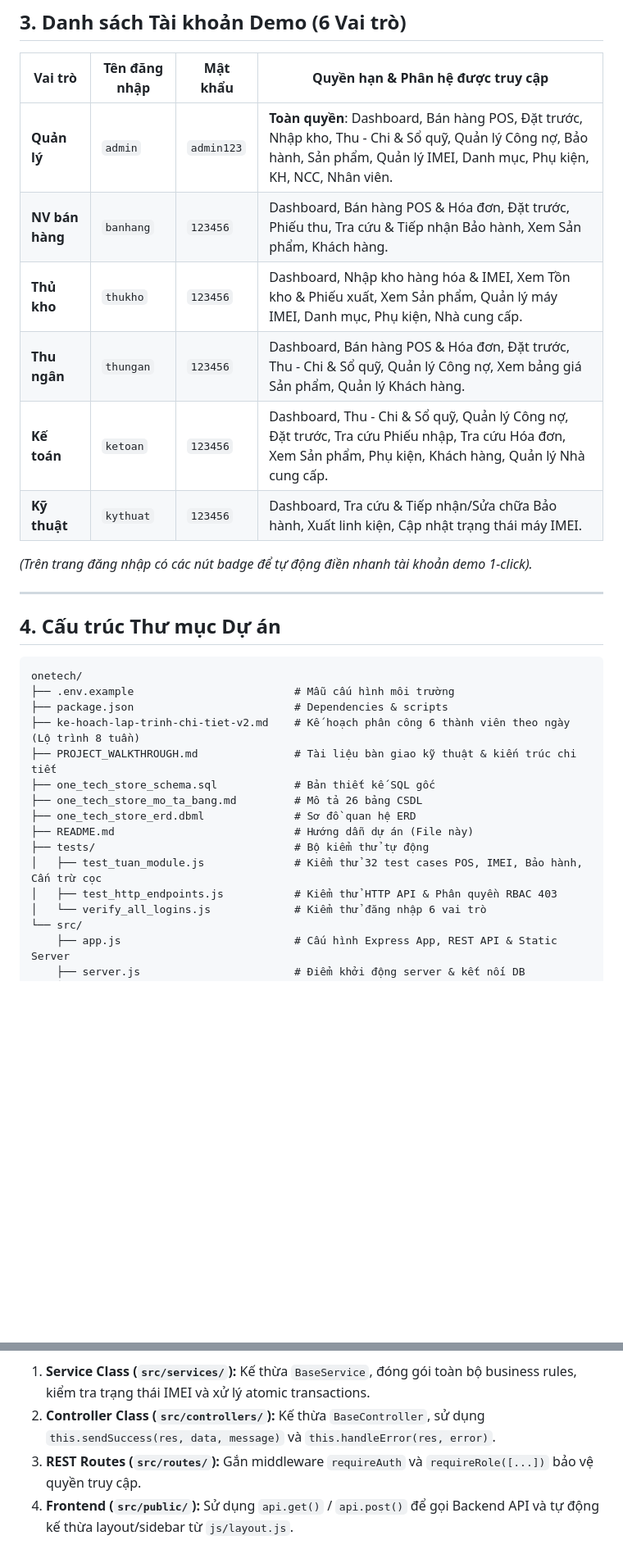
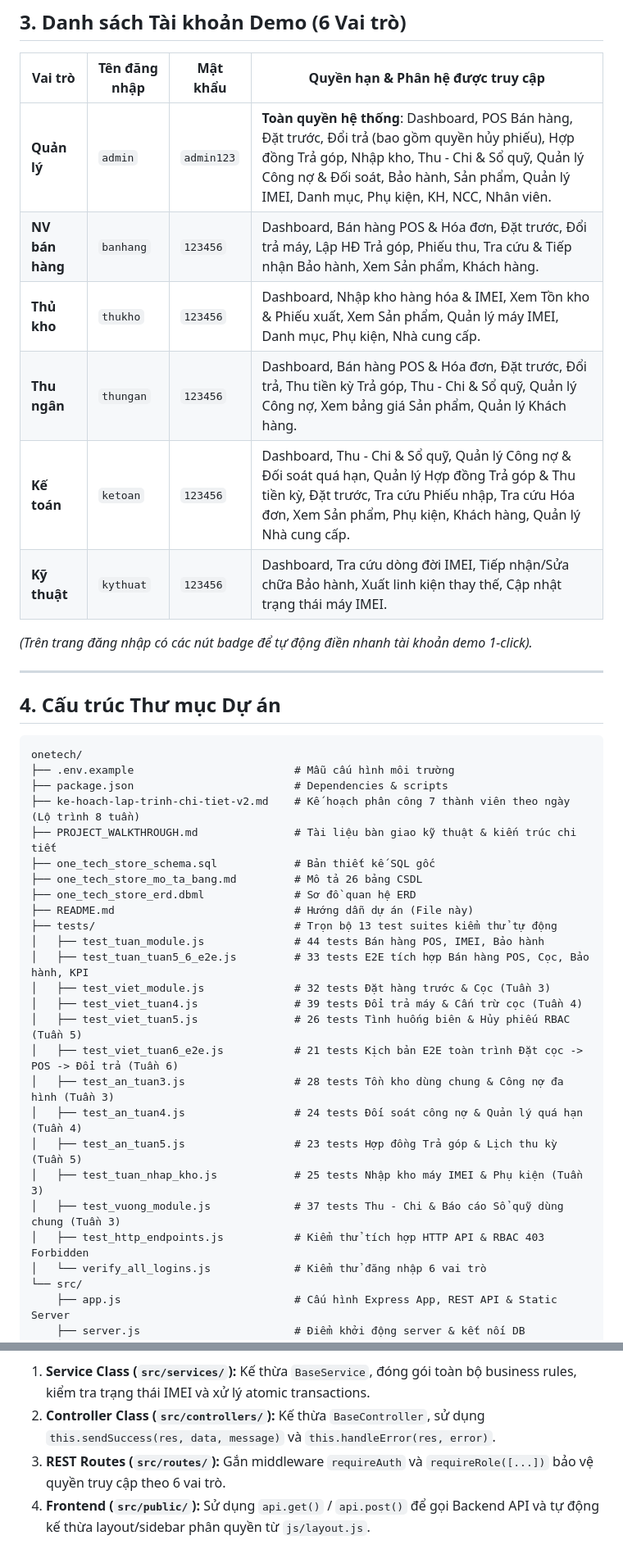
Before and after one commit to Ntv2201/Vu_onetech-store, a Markdown page: README.md, 2 parts joined by grey strips. Shown at 82% size. Rendered like a GitHub page; blank space fills up the shorter version.

```diff
--- a/README.md
+++ b/README.md
@@ -78,12 +84,12 @@ Truy cập hệ thống tại: **`http://localhost:3000`** (hoặc `http://local
 
 | Vai trò | Tên đăng nhập | Mật khẩu | Quyền hạn & Phân hệ được truy cập |
 |---|---|---|---|
-| **Quản lý** | `admin` | `admin123` | **Toàn quyền**: Dashboard, Bán hàng POS, Đặt trước, Nhập kho, Thu - Chi & Sổ quỹ, Quản lý Công nợ, Bảo hành, Sản phẩm, Quản lý IMEI, Danh mục, Phụ kiện, KH, NCC, Nhân viên. |
-| **NV bán hàng** | `banhang` | `123456` | Dashboard, Bán hàng POS & Hóa đơn, Đặt trước, Phiếu thu, Tra cứu & Tiếp nhận Bảo hành, Xem Sản phẩm, Khách hàng. |
+| **Quản lý** | `admin` | `admin123` | **Toàn quyền hệ thống**: Dashboard, POS Bán hàng, Đặt trước, Đổi trả (bao gồm quyền hủy phiếu), Hợp đồng Trả góp, Nhập kho, Thu - Chi & Sổ quỹ, Quản lý Công nợ & Đối soát, Bảo hành, Sản phẩm, Quản lý IMEI, Danh mục, Phụ kiện, KH, NCC, Nhân viên. |
+| **NV bán hàng** | `banhang` | `123456` | Dashboard, Bán hàng POS & Hóa đơn, Đặt trước, Đổi trả máy, Lập HĐ Trả góp, Phiếu thu, Tra cứu & Tiếp nhận Bảo hành, Xem Sản phẩm, Khách hàng. |
 | **Thủ kho** | `thukho` | `123456` | Dashboard, Nhập kho hàng hóa & IMEI, Xem Tồn kho & Phiếu xuất, Xem Sản phẩm, Quản lý máy IMEI, Danh mục, Phụ kiện, Nhà cung cấp. |
-| **Thu ngân** | `thungan` | `123456` | Dashboard, Bán hàng POS & Hóa đơn, Đặt trước, Thu - Chi & Sổ quỹ, Quản lý Công nợ, Xem bảng giá Sản phẩm, Quản lý Khách hàng. |
-| **Kế toán** | `ketoan` | `123456` | Dashboard, Thu - Chi & Sổ quỹ, Quản lý Công nợ, Đặt trước, Tra cứu Phiếu nhập, Tra cứu Hóa đơn, Xem Sản phẩm, Phụ kiện, Khách hàng, Quản lý Nhà cung cấp. |
-| **Kỹ thuật** | `kythuat` | `123456` | Dashboard, Tra cứu & Tiếp nhận/Sửa chữa Bảo hành, Xuất linh kiện, Cập nhật trạng thái máy IMEI. |
+| **Thu ngân** | `thungan` | `123456` | Dashboard, Bán hàng POS & Hóa đơn, Đặt trước, Đổi trả, Thu tiền kỳ Trả góp, Thu - Chi & Sổ quỹ, Quản lý Công nợ, Xem bảng giá Sản phẩm, Quản lý Khách hàng. |
+| **Kế toán** | `ketoan` | `123456` | Dashboard, Thu - Chi & Sổ quỹ, Quản lý Công nợ & Đối soát quá hạn, Quản lý Hợp đồng Trả góp & Thu tiền kỳ, Đặt trước, Tra cứu Phiếu nhập, Tra cứu Hóa đơn, Xem Sản phẩm, Phụ kiện, Khách hàng, Quản lý Nhà cung cấp. |
+| **Kỹ thuật** | `kythuat` | `123456` | Dashboard, Tra cứu dòng đời IMEI, Tiếp nhận/Sửa chữa Bảo hành, Xuất linh kiện thay thế, Cập nhật trạng thái máy IMEI. |
 
 *(Trên trang đăng nhập có các nút badge để tự động điền nhanh tài khoản demo 1-click).*
 
@@ -95,15 +101,25 @@ Truy cập hệ thống tại: **`http://localhost:3000`** (hoặc `http://local
 onetech/
 ├── .env.example                         # Mẫu cấu hình môi trường
 ├── package.json                         # Dependencies & scripts
-├── ke-hoach-lap-trinh-chi-tiet-v2.md    # Kế hoạch phân công 6 thành viên theo ngày (Lộ trình 8 tuần)
+├── ke-hoach-lap-trinh-chi-tiet-v2.md    # Kế hoạch phân công 7 thành viên theo ngày (Lộ trình 8 tuần)
 ├── PROJECT_WALKTHROUGH.md               # Tài liệu bàn giao kỹ thuật & kiến trúc chi tiết
 ├── one_tech_store_schema.sql            # Bản thiết kế SQL gốc
 ├── one_tech_store_mo_ta_bang.md         # Mô tả 26 bảng CSDL
 ├── one_tech_store_erd.dbml              # Sơ đồ quan hệ ERD
 ├── README.md                            # Hướng dẫn dự án (File này)
-├── tests/                               # Bộ kiểm thử tự động
-│   ├── test_tuan_module.js              # Kiểm thử 32 test cases POS, IMEI, Bảo hành, Cấn trừ cọc
-│   ├── test_http_endpoints.js           # Kiểm thử HTTP API & Phân quyền RBAC 403
+├── tests/                               # Trọn bộ 13 test suites kiểm thử tự động
+│   ├── test_tuan_module.js              # 44 tests Bán hàng POS, IMEI, Bảo hành
+│   ├── test_tuan_tuan5_6_e2e.js         # 33 tests E2E tích hợp Bán hàng POS, Cọc, Bảo hành, KPI
+│   ├── test_viet_module.js              # 32 tests Đặt hàng trước & Cọc (Tuần 3)
+│   ├── test_viet_tuan4.js               # 39 tests Đổi trả máy & Cấn trừ cọc (Tuần 4)
+│   ├── test_viet_tuan5.js               # 26 tests Tình huống biên & Hủy phiếu RBAC (Tuần 5)
+│   ├── test_viet_tuan6_e2e.js           # 21 tests Kịch bản E2E toàn trình Đặt cọc -> POS -> Đổi trả (Tuần 6)
+│   ├── test_an_tuan3.js                 # 28 tests Tồn kho dùng chung & Công nợ đa hình (Tuần 3)
+│   ├── test_an_tuan4.js                 # 24 tests Đối soát công nợ & Quản lý quá hạn (Tuần 4)
+│   ├── test_an_tuan5.js                 # 23 tests Hợp đồng Trả góp & Lịch thu kỳ (Tuần 5)
+│   ├── test_tuan_nhap_kho.js            # 25 tests Nhập kho máy IMEI & Phụ kiện (Tuần 3)
+│   ├── test_vuong_module.js             # 37 tests Thu - Chi & Báo cáo Sổ quỹ dùng chung (Tuần 3)
+│   ├── test_http_endpoints.js           # Kiểm thử tích hợp HTTP API & RBAC 403 Forbidden
 │   └── verify_all_logins.js             # Kiểm thử đăng nhập 6 vai trò
 └── src/
     ├── app.js                           # Cấu hình Express App, REST API & Static Server
@@ -179,4 +216,4 @@ Khi triển khai các module tiếp theo (Nhập kho của Tuân, Đặt trướ
 1. **Service Class (`src/services/`):** Kế thừa `BaseService`, đóng gói toàn bộ business rules, kiểm tra trạng thái IMEI và xử lý atomic transactions.
 2. **Controller Class (`src/controllers/`):** Kế thừa `BaseController`, sử dụng `this.sendSuccess(res, data, message)` và `this.handleError(res, error)`.
-3. **REST Routes (`src/routes/`):** Gắn middleware `requireAuth` và `requireRole([...])` bảo vệ quyền truy cập.
-4. **Frontend (`src/public/`):** Sử dụng `api.get()` / `api.post()` để gọi Backend API và tự động kế thừa layout/sidebar từ `js/layout.js`.
+3. **REST Routes (`src/routes/`):** Gắn middleware `requireAuth` và `requireRole([...])` bảo vệ quyền truy cập theo 6 vai trò.
+4. **Frontend (`src/public/`):** Sử dụng `api.get()` / `api.post()` để gọi Backend API và tự động kế thừa layout/sidebar phân quyền từ `js/layout.js`.
```
Also changed, not shown: other parts of README.md (+46 -19 lines).
